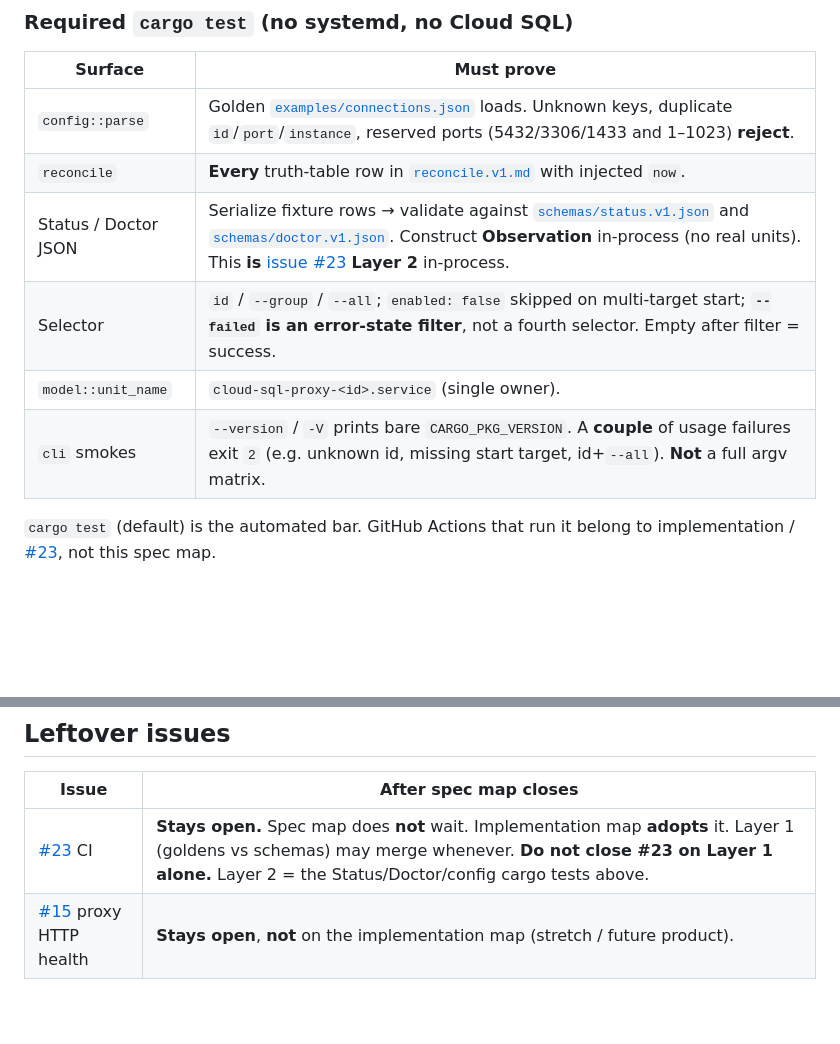
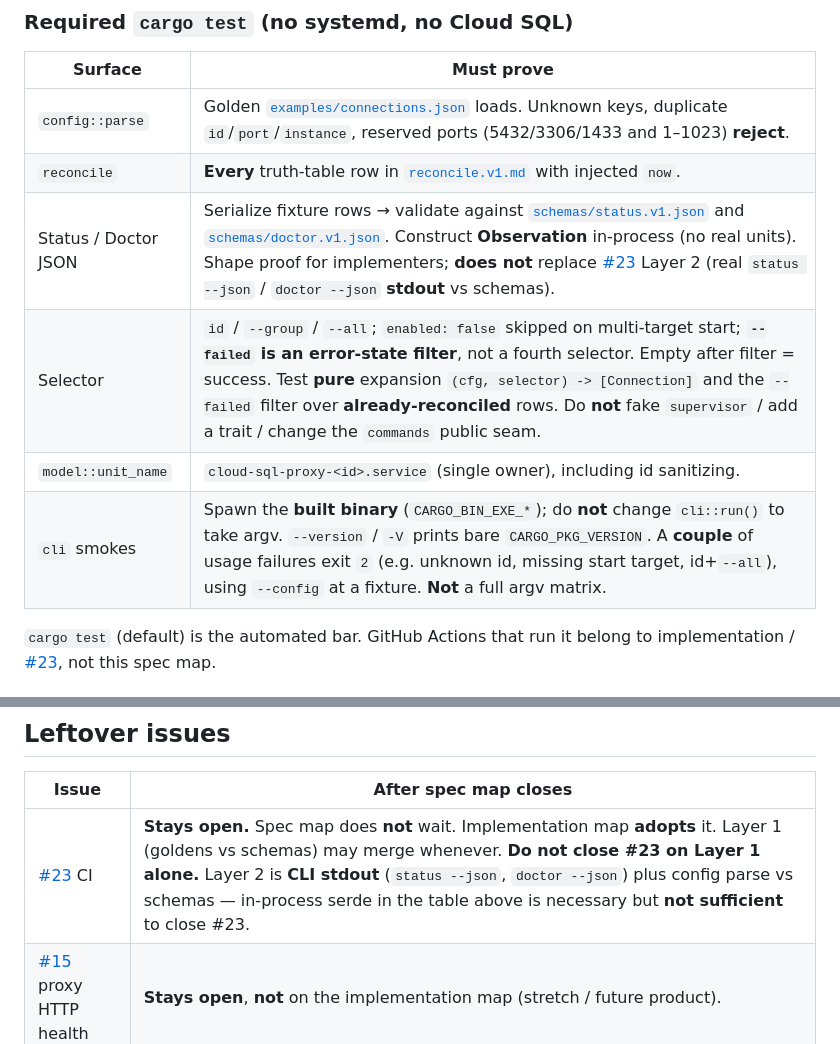
Before and after one commit to golgor/cloud-sql-tracker, a Markdown page: docs/verification.v1.md, 2 parts joined by grey strips. Rendered like a GitHub page; blank space fills up the shorter version.

Commit message:
Clarify selector, cli smokes, and #23 Layer 2
Selector/--failed tests are pure fns (no supervisor fake). CLI smokes
spawn the binary. In-process serde does not close #23 Layer 2.

```diff
--- a/docs/verification.v1.md
+++ b/docs/verification.v1.md
@@ -40,10 +40,10 @@ Hit the **same interfaces** callers use ([`modules.v1.md`](./modules.v1.md)). No
 |---------|------------|
 | `config::parse` | Golden [`examples/connections.json`](../examples/connections.json) loads. Unknown keys, duplicate `id`/`port`/`instance`, reserved ports (5432/3306/1433 and 1–1023) **reject**. |
 | `reconcile` | **Every** truth-table row in [`reconcile.v1.md`](./reconcile.v1.md) with injected `now`. |
-| Status / Doctor JSON | Serialize fixture rows → validate against [`schemas/status.v1.json`](../schemas/status.v1.json) and [`schemas/doctor.v1.json`](../schemas/doctor.v1.json). Construct **Observation** in-process (no real units). This **is** [issue #23](https://github.com/golgor/cloud-sql-tracker/issues/23) **Layer 2** in-process. |
-| Selector | `id` / `--group` / `--all`; `enabled: false` skipped on multi-target start; **`--failed` is an error-state filter**, not a fourth selector. Empty after filter = success. |
-| `model::unit_name` | `cloud-sql-proxy-<id>.service` (single owner). |
-| `cli` smokes | `--version` / `-V` prints bare `CARGO_PKG_VERSION`. A **couple** of usage failures exit `2` (e.g. unknown id, missing start target, id+`--all`). **Not** a full argv matrix. |
+| Status / Doctor JSON | Serialize fixture rows → validate against [`schemas/status.v1.json`](../schemas/status.v1.json) and [`schemas/doctor.v1.json`](../schemas/doctor.v1.json). Construct **Observation** in-process (no real units). Shape proof for implementers; **does not** replace [#23](https://github.com/golgor/cloud-sql-tracker/issues/23) Layer 2 (real `status --json` / `doctor --json` **stdout** vs schemas). |
+| Selector | `id` / `--group` / `--all`; `enabled: false` skipped on multi-target start; **`--failed` is an error-state filter**, not a fourth selector. Empty after filter = success. Test **pure** expansion `(cfg, selector) -> [Connection]` and the `--failed` filter over **already-reconciled** rows. Do **not** fake `supervisor` / add a trait / change the `commands` public seam. |
+| `model::unit_name` | `cloud-sql-proxy-<id>.service` (single owner), including id sanitizing. |
+| `cli` smokes | Spawn the **built binary** (`CARGO_BIN_EXE_*`); do **not** change `cli::run()` to take argv. `--version` / `-V` prints bare `CARGO_PKG_VERSION`. A **couple** of usage failures exit `2` (e.g. unknown id, missing start target, id+`--all`), using `--config` at a fixture. **Not** a full argv matrix. |
 
 `cargo test` (default) is the automated bar. GitHub Actions that run it belong to implementation / [#23](https://github.com/golgor/cloud-sql-tracker/issues/23), not this spec map.
 
@@ -92,7 +92,7 @@ Operator config is expected to match the seven Connections in the golden (ports
 
 | Issue | After spec map closes |
 |-------|------------------------|
-| [#23](https://github.com/golgor/cloud-sql-tracker/issues/23) CI | **Stays open.** Spec map does **not** wait. Implementation map **adopts** it. Layer 1 (goldens vs schemas) may merge whenever. **Do not close #23 on Layer 1 alone.** Layer 2 = the Status/Doctor/config cargo tests above. |
+| [#23](https://github.com/golgor/cloud-sql-tracker/issues/23) CI | **Stays open.** Spec map does **not** wait. Implementation map **adopts** it. Layer 1 (goldens vs schemas) may merge whenever. **Do not close #23 on Layer 1 alone.** Layer 2 is **CLI stdout** (`status --json`, `doctor --json`) plus config parse vs schemas — in-process serde in the table above is necessary but **not sufficient** to close #23. |
 | [#15](https://github.com/golgor/cloud-sql-tracker/issues/15) proxy HTTP health | **Stays open**, **not** on the implementation map (stretch / future product). |
 
 ---
```
Also changed, not shown: docs/DESIGN.md (+1 -3 lines), docs/modules.v1.md (+1 -1 lines).
